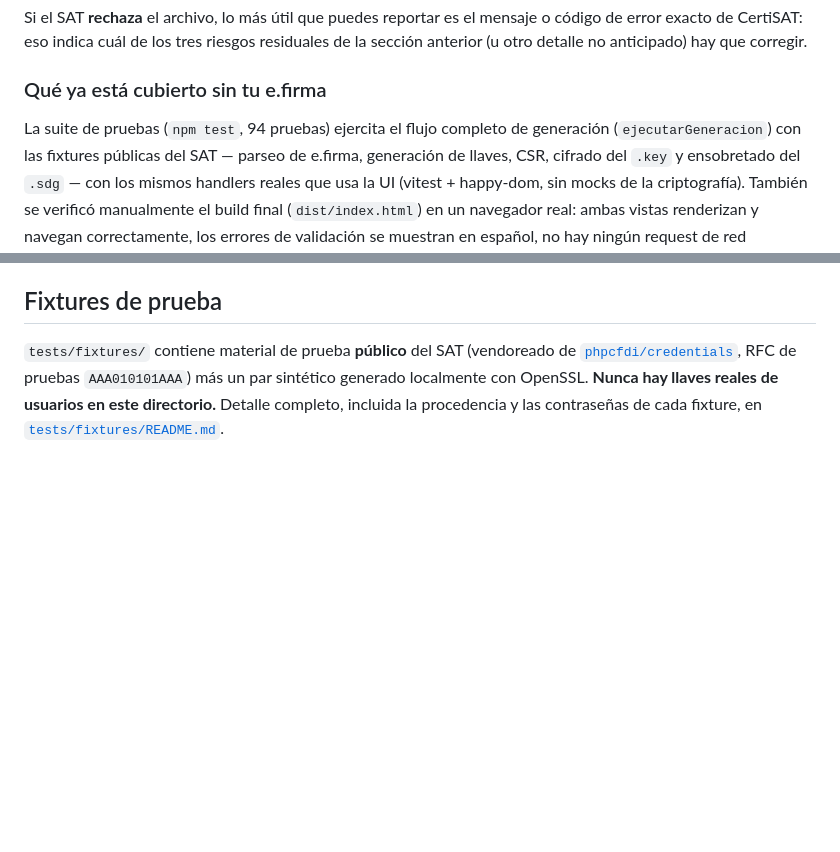
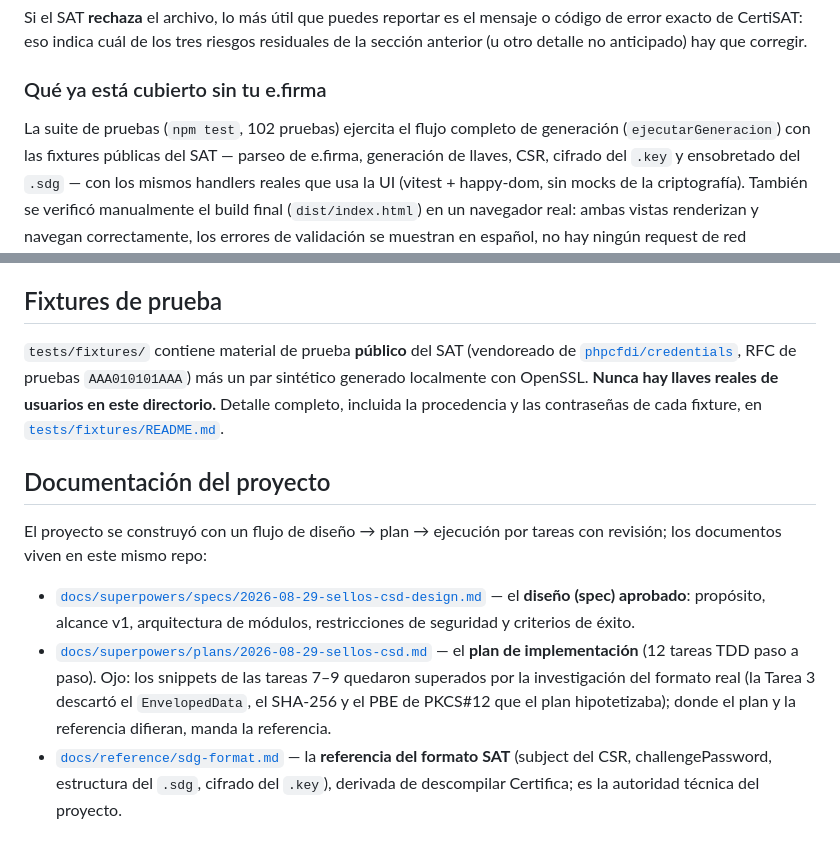
Before and after one commit to jupazave/sellos-certifica, a Markdown page: README.md, 2 parts joined by grey strips. GitHub-like rendering; blank space fills up the shorter version.

Commit message:
docs: referencia el spec, el plan y la referencia de formato desde el README
Co-Authored-By: Claude Fable 5 <noreply@anthropic.com>

```diff
--- a/README.md
+++ b/README.md
@@ -124,7 +124,7 @@ anterior (u otro detalle no anticipado) hay que corregir.
 
 ### Qué ya está cubierto sin tu e.firma
 
-La suite de pruebas (`npm test`, 94 pruebas) ejercita el flujo completo de generación
+La suite de pruebas (`npm test`, 102 pruebas) ejercita el flujo completo de generación
 (`ejecutarGeneracion`) con las fixtures públicas del SAT — parseo de e.firma, generación
 de llaves, CSR, cifrado del `.key` y ensobretado del `.sdg` — con los mismos handlers
 reales que usa la UI (vitest + happy-dom, sin mocks de la criptografía). También se
@@ -145,3 +145,20 @@ CertiSAT — los puntos 3 y 4 de la lista de arriba.
 `AAA010101AAA`) más un par sintético generado localmente con OpenSSL. **Nunca hay llaves
 reales de usuarios en este directorio.** Detalle completo, incluida la procedencia y las
 contraseñas de cada fixture, en [`tests/fixtures/README.md`](tests/fixtures/README.md).
+
+## Documentación del proyecto
+
+El proyecto se construyó con un flujo de diseño → plan → ejecución por tareas con
+revisión; los documentos viven en este mismo repo:
+
+- [`docs/superpowers/specs/2026-08-29-sellos-csd-design.md`](docs/superpowers/specs/2026-08-29-sellos-csd-design.md)
+  — el **diseño (spec) aprobado**: propósito, alcance v1, arquitectura de módulos,
+  restricciones de seguridad y criterios de éxito.
+- [`docs/superpowers/plans/2026-08-29-sellos-csd.md`](docs/superpowers/plans/2026-08-29-sellos-csd.md)
+  — el **plan de implementación** (12 tareas TDD paso a paso). Ojo: los snippets de las
+  tareas 7–9 quedaron superados por la investigación del formato real (la Tarea 3
+  descartó el `EnvelopedData`, el SHA-256 y el PBE de PKCS#12 que el plan hipotetizaba);
+  donde el plan y la referencia difieran, manda la referencia.
+- [`docs/reference/sdg-format.md`](docs/reference/sdg-format.md) — la **referencia del
+  formato SAT** (subject del CSR, challengePassword, estructura del `.sdg`, cifrado del
+  `.key`), derivada de descompilar Certifica; es la autoridad técnica del proyecto.
```
